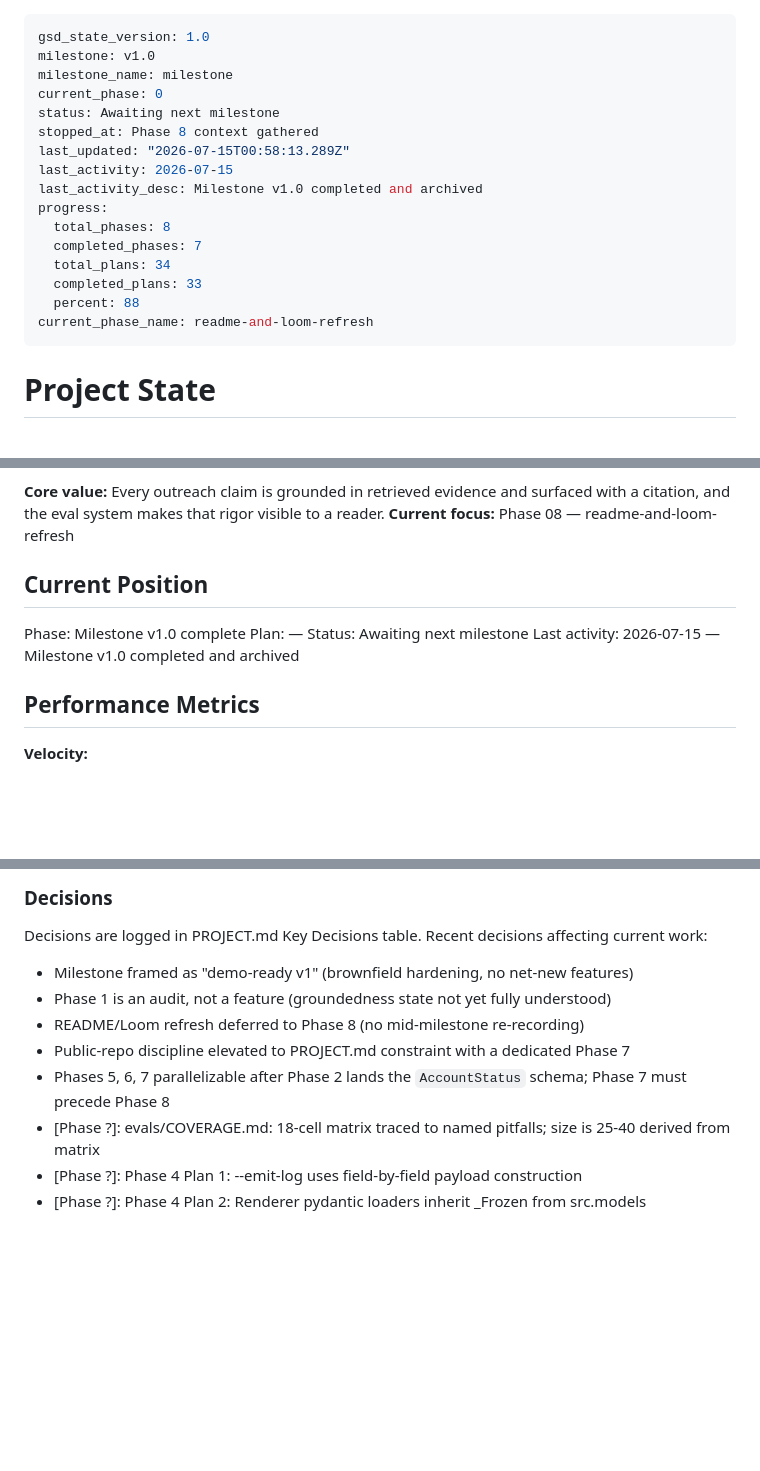
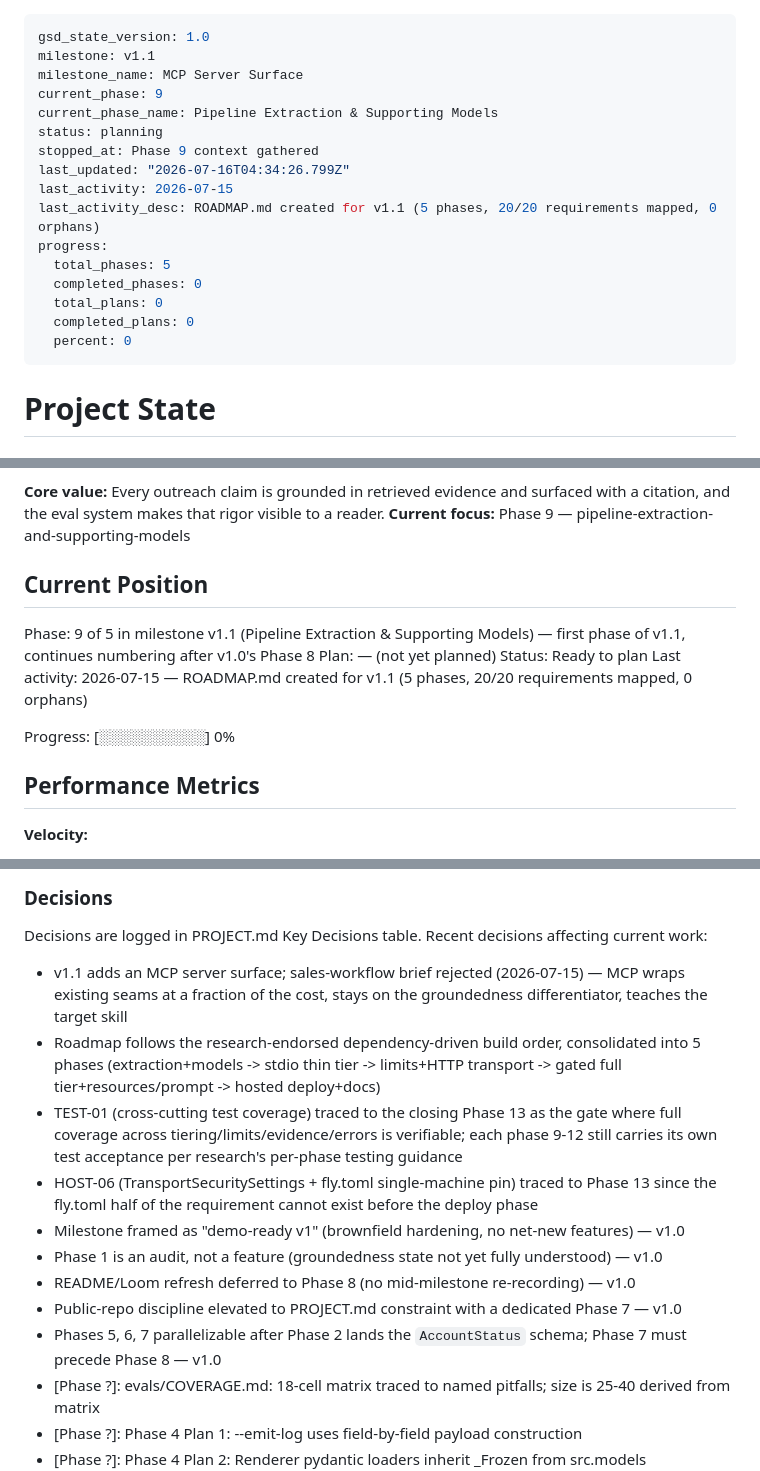
Before and after one commit to pjnhek/poc_scraper, a Markdown page: .planning/STATE.md, 3 parts joined by grey strips. Rendered like a GitHub page; blank space fills up the shorter version.

Commit message:
docs(state): record phase 9 context session
Co-Authored-By: Claude Fable 5 <noreply@anthropic.com>

```diff
--- a/.planning/STATE.md
+++ b/.planning/STATE.md
@@ -1,20 +1,20 @@
 ---
 gsd_state_version: 1.0
-milestone: v1.0
-milestone_name: milestone
-current_phase: 0
-status: Awaiting next milestone
-stopped_at: Phase 8 context gathered
-last_updated: "2026-07-15T00:58:13.289Z"
+milestone: v1.1
+milestone_name: MCP Server Surface
+current_phase: 9
+current_phase_name: Pipeline Extraction & Supporting Models
+status: planning
+stopped_at: Phase 9 context gathered
+last_updated: "2026-07-16T04:34:26.799Z"
 last_activity: 2026-07-15
-last_activity_desc: Milestone v1.0 completed and archived
+last_activity_desc: ROADMAP.md created for v1.1 (5 phases, 20/20 requirements mapped, 0 orphans)
 progress:
-  total_phases: 8
-  completed_phases: 7
-  total_plans: 34
-  completed_plans: 33
-  percent: 88
-current_phase_name: readme-and-loom-refresh
+  total_phases: 5
+  completed_phases: 0
+  total_plans: 0
+  completed_plans: 0
+  percent: 0
 ---
 
 # Project State
@@ -25,13 +25,15 @@ See: .planning/PROJECT.md (updated 2026-05-14)
 
 **Core value:** Every outreach claim is grounded in retrieved evidence and surfaced with a citation, and the eval system makes that rigor visible to a reader.
-**Current focus:** Phase 08 — readme-and-loom-refresh
+**Current focus:** Phase 9 — pipeline-extraction-and-supporting-models
 
 ## Current Position
 
-Phase: Milestone v1.0 complete
-Plan: —
-Status: Awaiting next milestone
-Last activity: 2026-07-15 — Milestone v1.0 completed and archived
+Phase: 9 of 5 in milestone v1.1 (Pipeline Extraction & Supporting Models) — first phase of v1.1, continues numbering after v1.0's Phase 8
+Plan: — (not yet planned)
+Status: Ready to plan
+Last activity: 2026-07-15 — ROADMAP.md created for v1.1 (5 phases, 20/20 requirements mapped, 0 orphans)
+
+Progress: [░░░░░░░░░░] 0%
 
 ## Performance Metrics
 
@@ -82,11 +84,15 @@ Last activity: 2026-07-15 — Milestone v1.0 completed and archived
 Decisions are logged in PROJECT.md Key Decisions table.
 Recent decisions affecting current work:
 
-- Milestone framed as "demo-ready v1" (brownfield hardening, no net-new features)
-- Phase 1 is an audit, not a feature (groundedness state not yet fully understood)
-- README/Loom refresh deferred to Phase 8 (no mid-milestone re-recording)
-- Public-repo discipline elevated to PROJECT.md constraint with a dedicated Phase 7
-- Phases 5, 6, 7 parallelizable after Phase 2 lands the `AccountStatus` schema; Phase 7 must precede Phase 8
+- v1.1 adds an MCP server surface; sales-workflow brief rejected (2026-07-15) — MCP wraps existing seams at a fraction of the cost, stays on the groundedness differentiator, teaches the target skill
+- Roadmap follows the research-endorsed dependency-driven build order, consolidated into 5 phases (extraction+models -> stdio thin tier -> limits+HTTP transport -> gated full tier+resources/prompt -> hosted deploy+docs)
+- TEST-01 (cross-cutting test coverage) traced to the closing Phase 13 as the gate where full coverage across tiering/limits/evidence/errors is verifiable; each phase 9-12 still carries its own test acceptance per research's per-phase testing guidance
+- HOST-06 (TransportSecuritySettings + fly.toml single-machine pin) traced to Phase 13 since the fly.toml half of the requirement cannot exist before the deploy phase
+- Milestone framed as "demo-ready v1" (brownfield hardening, no net-new features) — v1.0
+- Phase 1 is an audit, not a feature (groundedness state not yet fully understood) — v1.0
+- README/Loom refresh deferred to Phase 8 (no mid-milestone re-recording) — v1.0
+- Public-repo discipline elevated to PROJECT.md constraint with a dedicated Phase 7 — v1.0
+- Phases 5, 6, 7 parallelizable after Phase 2 lands the `AccountStatus` schema; Phase 7 must precede Phase 8 — v1.0
 - [Phase ?]: evals/COVERAGE.md: 18-cell matrix traced to named pitfalls; size is 25-40 derived from matrix
 - [Phase ?]: Phase 4 Plan 1: --emit-log uses field-by-field payload construction
 - [Phase ?]: Phase 4 Plan 2: Renderer pydantic loaders inherit _Frozen from src.models (extra=forbid for run-log rows; extra=allow on Calibration shell to tolerate emitter-side fields not displayed)
```
Also changed, not shown: other parts of .planning/STATE.md (+10 -6 lines).
